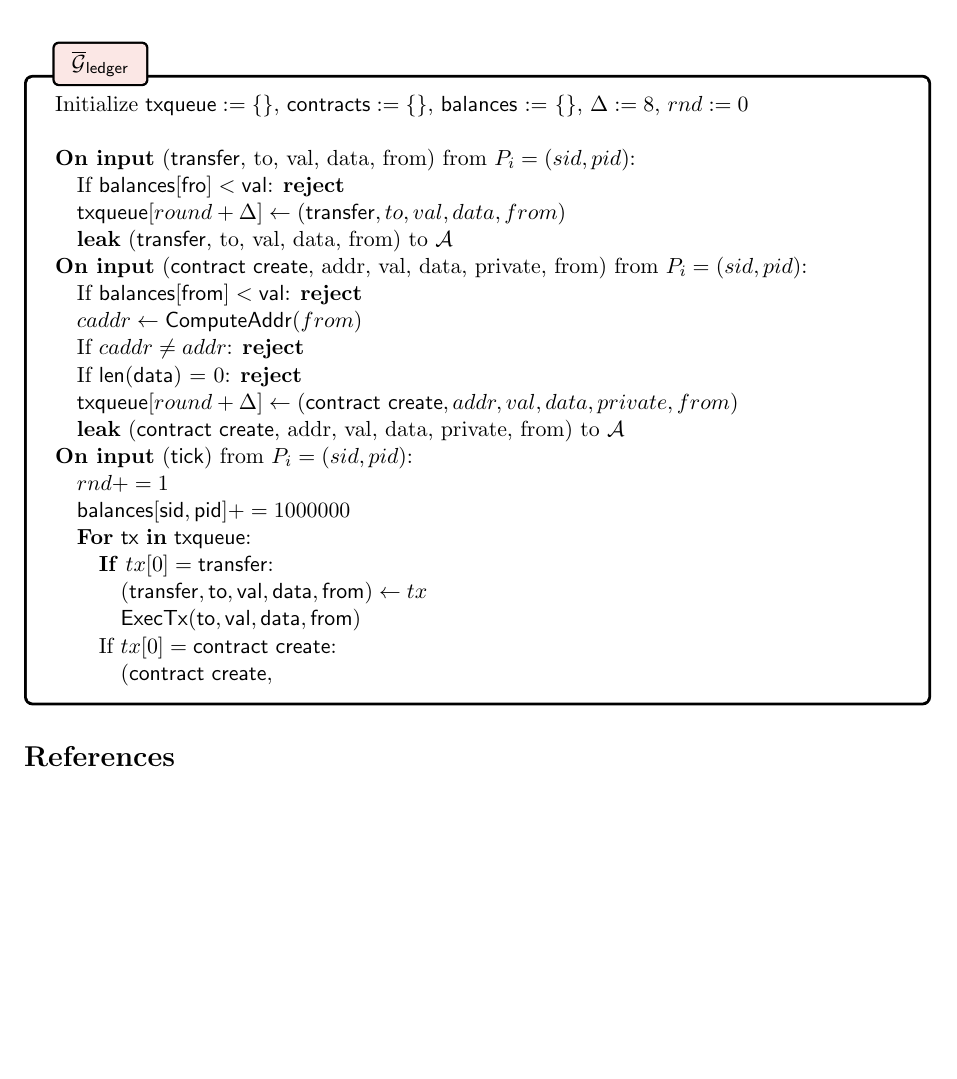
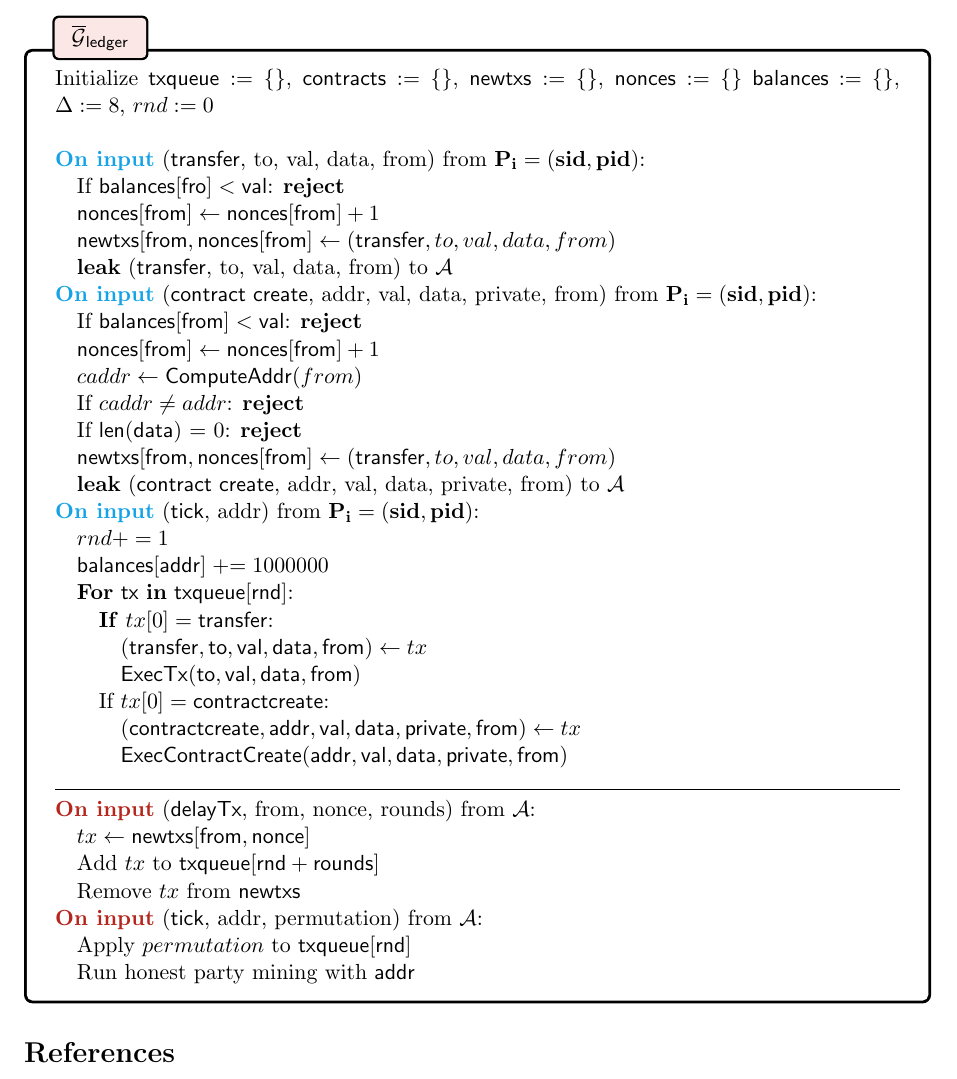
Before and after one commit to srya-b/uc-contracts, a LaTeX document (paper/uc-contracts.tex, which reads paper/figures/g_ledger.tex, paper/macros.tex): part of page 4 of 4 before the commit and part of page 4 of 5 after it, cut so that both start at the same text, the shorter picture padded with empty space. Compiled offline with pdfLaTeX.

Commit message:
added some to ledger

```diff
--- a/paper/figures/g_ledger.tex
+++ b/paper/figures/g_ledger.tex
@@ -1,18 +1,22 @@
 \begin{bbox}[title=$\globalf{G}_{\msf{ledger}}$]
 
-Initialize $\msf{txqueue} := \edict$, $\msf{contracts} := \edict$, \msf{balances} := \edict, $\Delta := 8$, $rnd := 0$\\
+Initialize $\msf{txqueue} := \edict$, $\msf{contracts} := \edict$, $\msf{newtxs} := \edict$, $\msf{nonces} := \edict$ \msf{balances} := \edict, $\Delta := 8$, $rnd := 0$\\
 
-{\bf On input} \transfermsg from $P_i=(sid,pid)$:
+\OnInput \transfermsg from \Partyi:
 
 	\quad If $\msf{balances[fro]} < \msf{val}$: {\bf reject}
 
-	\quad $\msf{txqueue}[round + \Delta] \lar \transfermsg$
+	\quad $\msf{nonces[from]} \lar \msf{nonces[from]} + 1$
 
-	\quad {\bf leak} \transfermsg to $\mathcal{A}$
+	\quad $\msf{newtxs[from,nonces[from]} \lar \transfermsg$
 
-{\bf On input} \createmsg from $P_i=(sid,pid)$:
+	\quad {\bf leak} \transfermsg to \Adv
+
+\OnInput \createmsg from \Partyi:
 
 	\quad If $\msf{balances[from]} < \msf{val}$: {\bf reject}
+
+	\quad $\msf{nonces[from]} \lar \msf{nonces[from]} + 1$
 
 	\quad $caddr \lar \msf{ComputeAddr}(from)$
 
@@ -20,17 +24,18 @@ Initialize $\msf{txqueue} := \edict$, $\msf{contracts} := \edict$, \msf{balances
 
 	\quad If \msf{len(data)} = 0: \reject
 
-	\quad $\msf{txqueue}[round + \Delta] \lar \createmsg$
+	\quad $\msf{newtxs[from,nonces[from]} \lar \transfermsg$
 
-	\quad {\bf leak} \createmsg to $\mathcal{A}$
+	\quad {\bf leak} \createmsg to \Adv
 
-{\bf On input} \inmsg{tick} from $P_i=(sid,pid)$:
+\OnInput \inmsg{tick}{addr} from \Partyi:
 
 	\quad $rnd += 1$
 
-	\quad $\msf{balances[sid,pid]} += 1000000$
+	%\quad $\msf{balances[sid,pid]} \pluseq 1000000$
+	\quad $\msf{balances[addr]} \pluseq 1000000$
 
-	\quad \For \msf{tx} \In \msf{txqueue}:
+	\quad \For \msf{tx} \In \msf{txqueue[rnd]}:
 
 		\qquad \If $tx[0] = \msf{transfer}$:
 
@@ -38,7 +43,26 @@ Initialize $\msf{txqueue} := \edict$, $\msf{contracts} := \edict$, \msf{balances
 
 			\qqquad \msf{ExecTx(to, val, data, from)}
 
-		\qquad If $tx[0] = \msf{contract \ create}$:
+		\qquad If $tx[0] = \msf{contractcreate}$:
 
-			\qqquad $(\msf{contract \ create}, $
+			\qqquad $(\msf{contractcreate, addr, val, data, private, from}) \lar tx$
+
+			\qqquad \msf{ExecContractCreate(addr, val, data, private, from)}
+
+\hrulefill
+
+\OnAdvInput \inmsg{delayTx}{from}{nonce}{rounds} from \Adv:
+
+	\quad $tx \lar \msf{newtxs[from,nonce]}$
+
+	\quad Add $tx$ to \msf{txqueue[rnd + rounds]}
+
+	\quad Remove $tx$ from \msf{newtxs}
+
+\OnAdvInput \inmsg{tick}{addr}{permutation} from \Adv:
+
+	\quad Apply $permutation$ to \msf{txqueue[rnd]}
+
+	\quad Run honest party mining with \msf{addr}
+
 \end{bbox}
--- a/paper/macros.tex
+++ b/paper/macros.tex
@@ -6,6 +6,8 @@
 \newcommand{\edict}{\{\}}
 \newcommand{\lar}{\leftarrow}
 \newcommand{\rar}{\rightarrow}
+\newcommand{\OnInput}{{\bf \color{Cerulean} On input}~}
+\newcommand{\OnAdvInput}{{\bf \color{BrickRed} On input}~}
 
 \makeatletter
 \newcommand{\inmsg}[1]{%
@@ -20,6 +22,9 @@
 \newcommand{\For}{\textbf{For}~}
 \newcommand{\In}{\textbf{in}~}
 \newcommand{\If}{\textbf{If}~}
+\newcommand{\pluseq}{\ensuremath{\mathrel{+}=}}
+\newcommand{\Adv}{\ensuremath{\mathcal{A}}}
+\newcommand{\Partyi}{$\mathbf{P_i=(sid,pid)}$}
 %\newcommand{\qquad}{\quad \quad}
 \newcommand{\qqquad}{\qquad \quad}
 \newcommand{\qqqquad}{\qqquad \quad}
--- a/paper/uc-contracts.tex
+++ b/paper/uc-contracts.tex
@@ -1,4 +1,5 @@
 \documentclass[11pt]{article}
+\usepackage[dvipsnames]{xcolor}
 \usepackage{fancyhdr}
 \usepackage{url}
 \usepackage[most]{tcolorbox}
```
